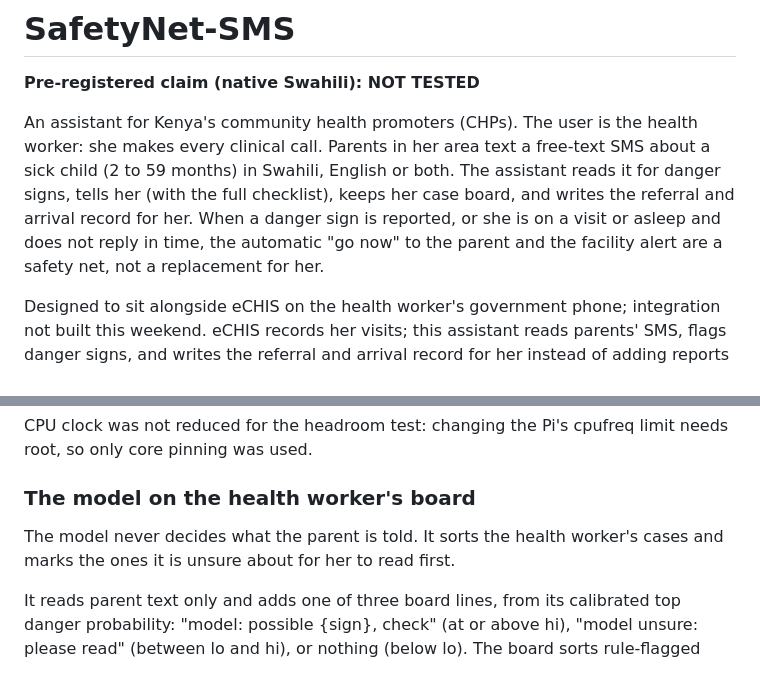
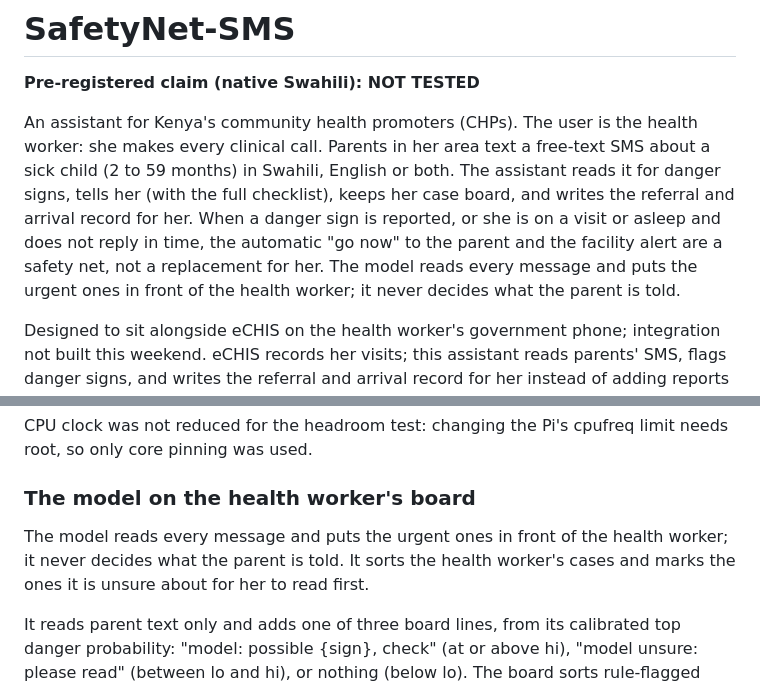
Before and after one commit to ranbirdaefler/SafetyNet-SMS, a Markdown page: README.md, 2 parts joined by grey strips. Rendered like a GitHub page.

Commit message:
Wording: the model reads every message and puts the urgent ones in front of the health worker; it never decides what the parent is told (no 'triage' anywhere)
Co-Authored-By: Claude Opus 5.5 <noreply@anthropic.com>
Claude-Session: https://claude.ai/code/session_018s4axHYo9hBpeXPSSFnxcf

```diff
--- a/README.md
+++ b/README.md
@@ -2,7 +2,7 @@
 
 **Pre-registered claim (native Swahili): NOT TESTED**
 
-An assistant for Kenya's community health promoters (CHPs). The user is the health worker: she makes every clinical call. Parents in her area text a free-text SMS about a sick child (2 to 59 months) in Swahili, English or both. The assistant reads it for danger signs, tells her (with the full checklist), keeps her case board, and writes the referral and arrival record for her. When a danger sign is reported, or she is on a visit or asleep and does not reply in time, the automatic "go now" to the parent and the facility alert are a safety net, not a replacement for her.
+An assistant for Kenya's community health promoters (CHPs). The user is the health worker: she makes every clinical call. Parents in her area text a free-text SMS about a sick child (2 to 59 months) in Swahili, English or both. The assistant reads it for danger signs, tells her (with the full checklist), keeps her case board, and writes the referral and arrival record for her. When a danger sign is reported, or she is on a visit or asleep and does not reply in time, the automatic "go now" to the parent and the facility alert are a safety net, not a replacement for her. The model reads every message and puts the urgent ones in front of the health worker; it never decides what the parent is told.
 
 Designed to sit alongside eCHIS on the health worker's government phone; integration not built this weekend. eCHIS records her visits; this assistant reads parents' SMS, flags danger signs, and writes the referral and arrival record for her instead of adding reports for her to send.
 
@@ -66,7 +66,7 @@ CPU clock was not reduced for the headroom test: changing the Pi's cpufreq limit
 
 ### The model on the health worker's board
 
-The model never decides what the parent is told. It sorts the health worker's cases and marks the ones it is unsure about for her to read first.
+The model reads every message and puts the urgent ones in front of the health worker; it never decides what the parent is told. It sorts the health worker's cases and marks the ones it is unsure about for her to read first.
 
 It reads parent text only and adds one of three board lines, from its calibrated top danger probability: "model: possible {sign}, check" (at or above hi), "model unsure: please read" (between lo and hi), or nothing (below lo). The board sorts rule-flagged danger first, then "possible", then "unsure", then the rest, oldest first within each group. It sends no SMS and changes no case status; a model failure just leaves no model line. Tested: the parent reply is identical with the model on and off (CG1 to CG18 both ways).
 
```
